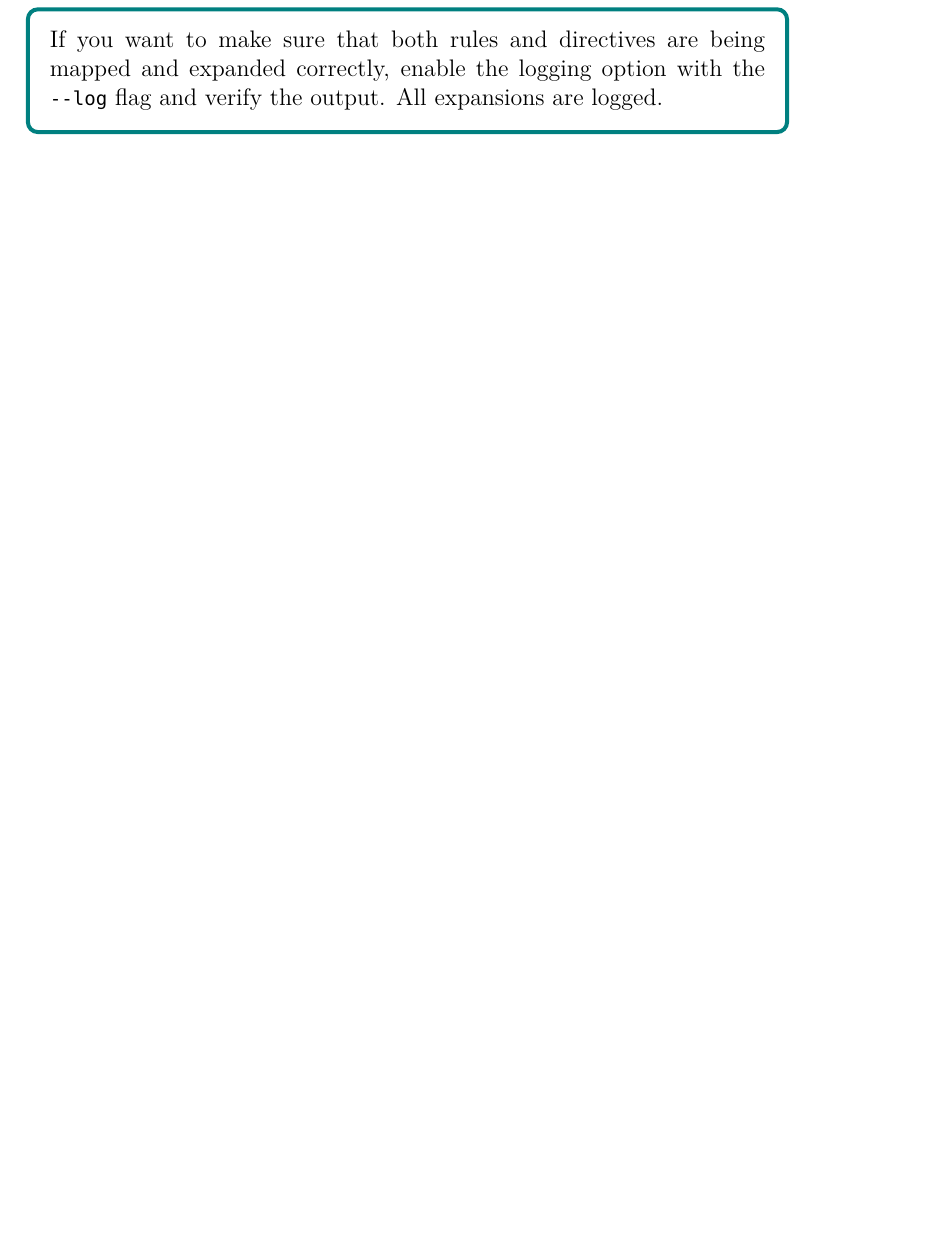
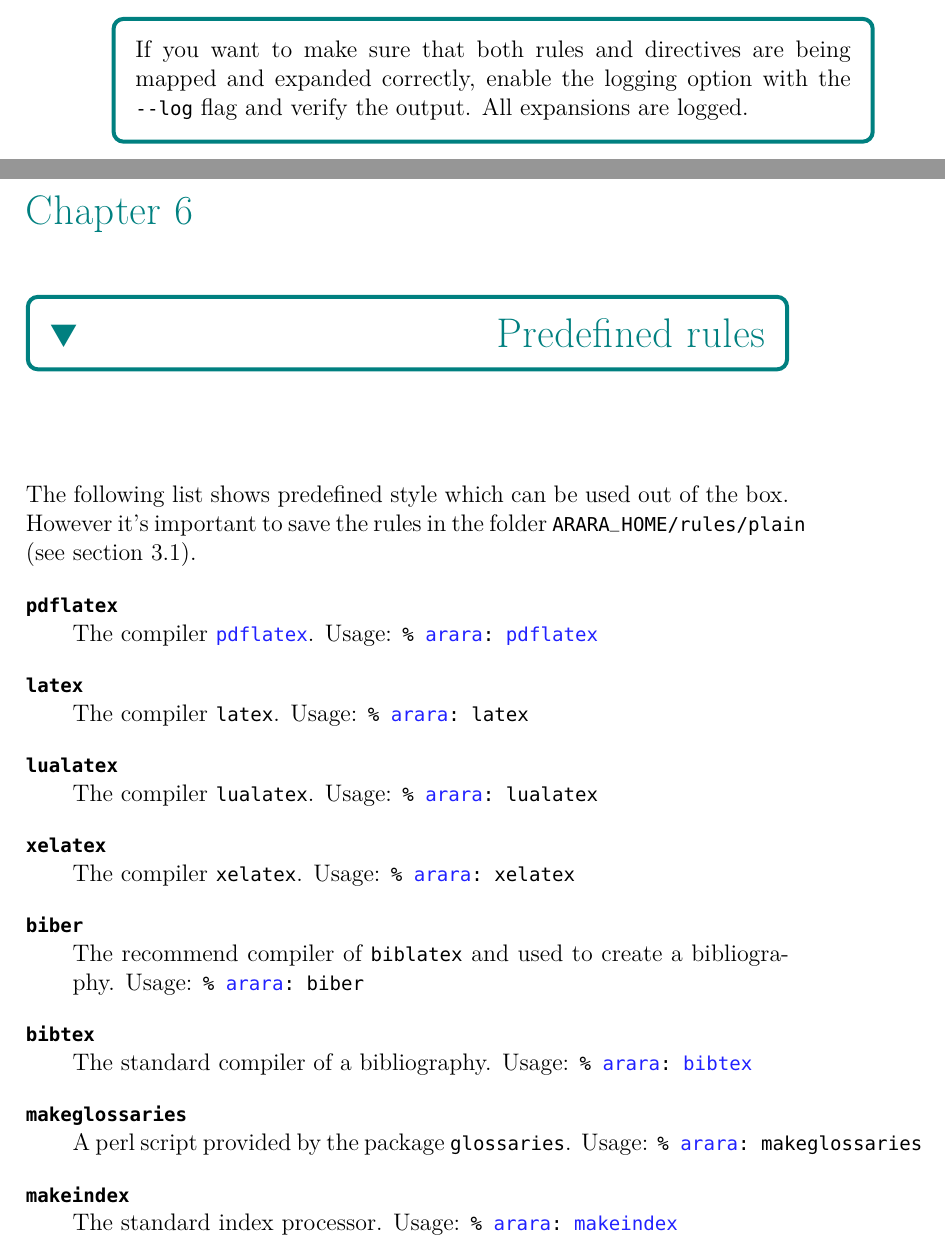
Before and after one commit to islandoftex/arara, a LaTeX book (docs/source/arara-usermanual.tex): part of page 43 of 47 before the commit and two parts of pages 42 and 43 of 47 after it, the two joined at a grey line, cut so that both start at the same text, the shorter picture padded with empty space. Compiled offline with pdfLaTeX.

Commit message:
added chapter about predefined styles (only a scaffolding)

```diff
--- a/docs/source/arara-usermanual.tex
+++ b/docs/source/arara-usermanual.tex
@@ -1372,3 +1374,37 @@ verify the output. All expansions are logged.
 \end{infobox}
 % -------------------------------------------------
 
+% Predefined rules
+% -------------------------------------------------
+\chapter{Predefined rules}
+\label{chap:predefinedrules}
+
+The following list shows predefined style which can be used out of the box.
+However it's important to save the rules in the folder |ARARA_HOME/rules/plain|
+(see section \ref{sec:rules}).
+\begin{description}[font=\bfseries\ttfamily]
+\item[pdflatex]
+     The compiler |pdflatex|.
+     Usage: |% arara: pdflatex|
+\item[latex]
+     The compiler |latex|.
+     Usage: |% arara: latex|
+\item[lualatex]
+     The compiler |lualatex|.
+     Usage: |% arara: lualatex|
+\item[xelatex]
+     The compiler |xelatex|.
+     Usage: |% arara: xelatex|
+\item[biber]
+     The recommend compiler of |biblatex| and used to create a bibliography.
+     Usage: |% arara: biber|
+\item[bibtex]
+     The standard compiler of a bibliography.
+     Usage: |% arara: bibtex|
+\item[makeglossaries]
+     A perl script provided by the package |glossaries|.
+     Usage: |% arara: makeglossaries|
+\item[makeindex]
+     The standard index processor.
+     Usage: |% arara: makeindex|
+\item[nomencl]
```
Also changed, not shown: docs/source/arara-usermanual.tex (58 more changed lines).
